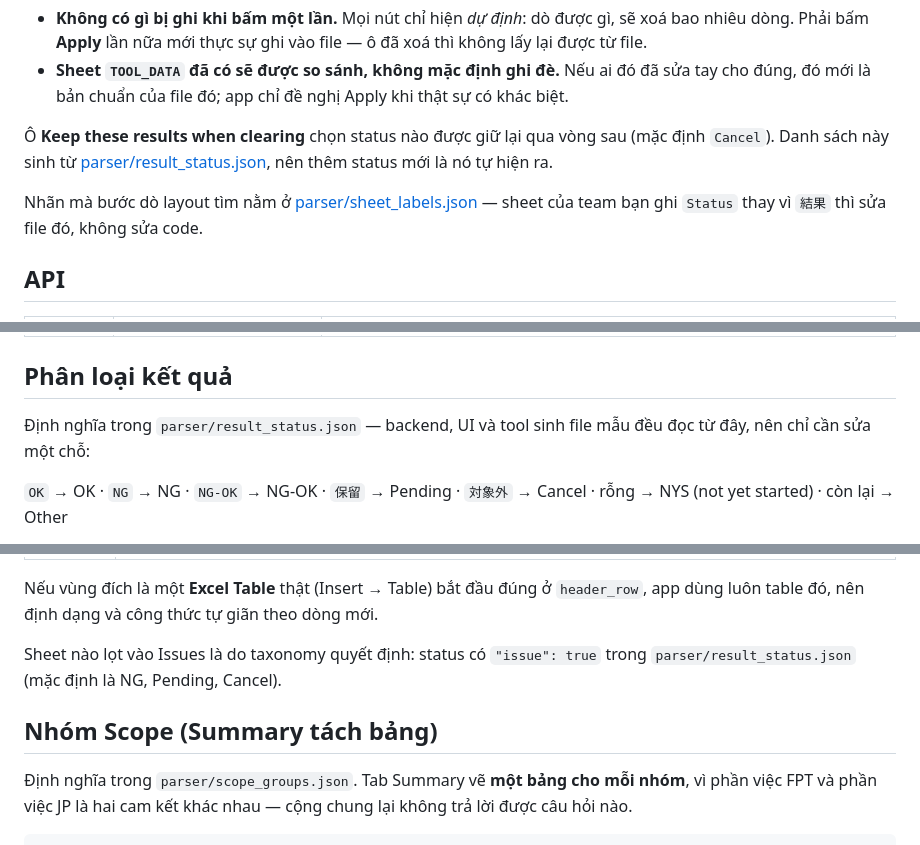
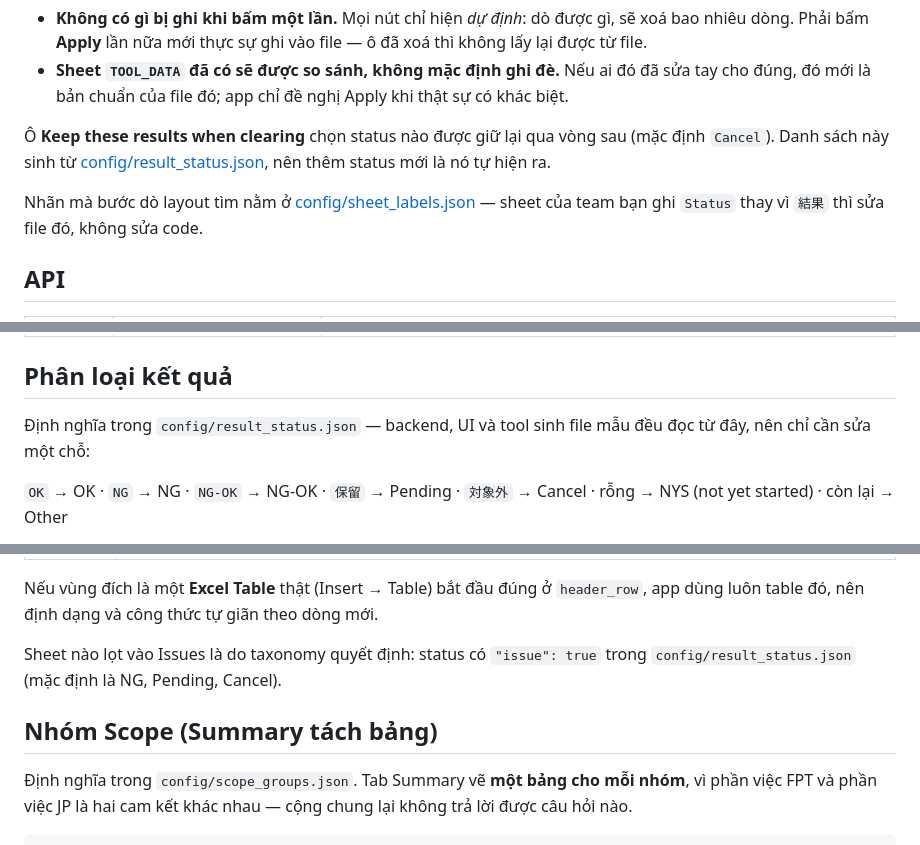
Before and after one commit to lomahs/tema, a Markdown page: README.md, 3 parts joined by grey strips. GitHub-like rendering.

```diff
--- a/README.md
+++ b/README.md
@@ -186,10 +186,10 @@ Hai điều quan trọng:
   cho đúng, đó mới là bản chuẩn của file đó; app chỉ đề nghị Apply khi thật sự có khác biệt.
 
 Ô **Keep these results when clearing** chọn status nào được giữ lại qua vòng sau (mặc định
-`Cancel`). Danh sách này sinh từ [parser/result_status.json](parser/result_status.json), nên
+`Cancel`). Danh sách này sinh từ [config/result_status.json](config/result_status.json), nên
 thêm status mới là nó tự hiện ra.
 
-Nhãn mà bước dò layout tìm nằm ở [parser/sheet_labels.json](parser/sheet_labels.json) — sheet
+Nhãn mà bước dò layout tìm nằm ở [config/sheet_labels.json](config/sheet_labels.json) — sheet
 của team bạn ghi `Status` thay vì `結果` thì sửa file đó, không sửa code.
 
 ## API
@@ -214,7 +214,7 @@ của team bạn ghi `Status` thay vì `結果` thì sửa file đó, không s
 
 ## Phân loại kết quả
 
-Định nghĩa trong `parser/result_status.json` — backend, UI và tool sinh file mẫu đều đọc
+Định nghĩa trong `config/result_status.json` — backend, UI và tool sinh file mẫu đều đọc
 từ đây, nên chỉ cần sửa một chỗ:
 
 `OK` → OK · `NG` → NG · `NG-OK` → NG-OK · `保留` → Pending · `対象外` → Cancel ·
@@ -410,11 +410,11 @@ Nếu vùng đích là một **Excel Table** thật (Insert → Table) bắt đ
 app dùng luôn table đó, nên định dạng và công thức tự giãn theo dòng mới.
 
 Sheet nào lọt vào Issues là do taxonomy quyết định: status có `"issue": true` trong
-`parser/result_status.json` (mặc định là NG, Pending, Cancel).
+`config/result_status.json` (mặc định là NG, Pending, Cancel).
 
 ## Nhóm Scope (Summary tách bảng)
 
-Định nghĩa trong `parser/scope_groups.json`. Tab Summary vẽ **một bảng cho mỗi nhóm**, vì
+Định nghĩa trong `config/scope_groups.json`. Tab Summary vẽ **một bảng cho mỗi nhóm**, vì
 phần việc FPT và phần việc JP là hai cam kết khác nhau — cộng chung lại không trả lời được
 câu hỏi nào.
 
```
Also changed, not shown: other parts of README.md (+4 -4 lines).
